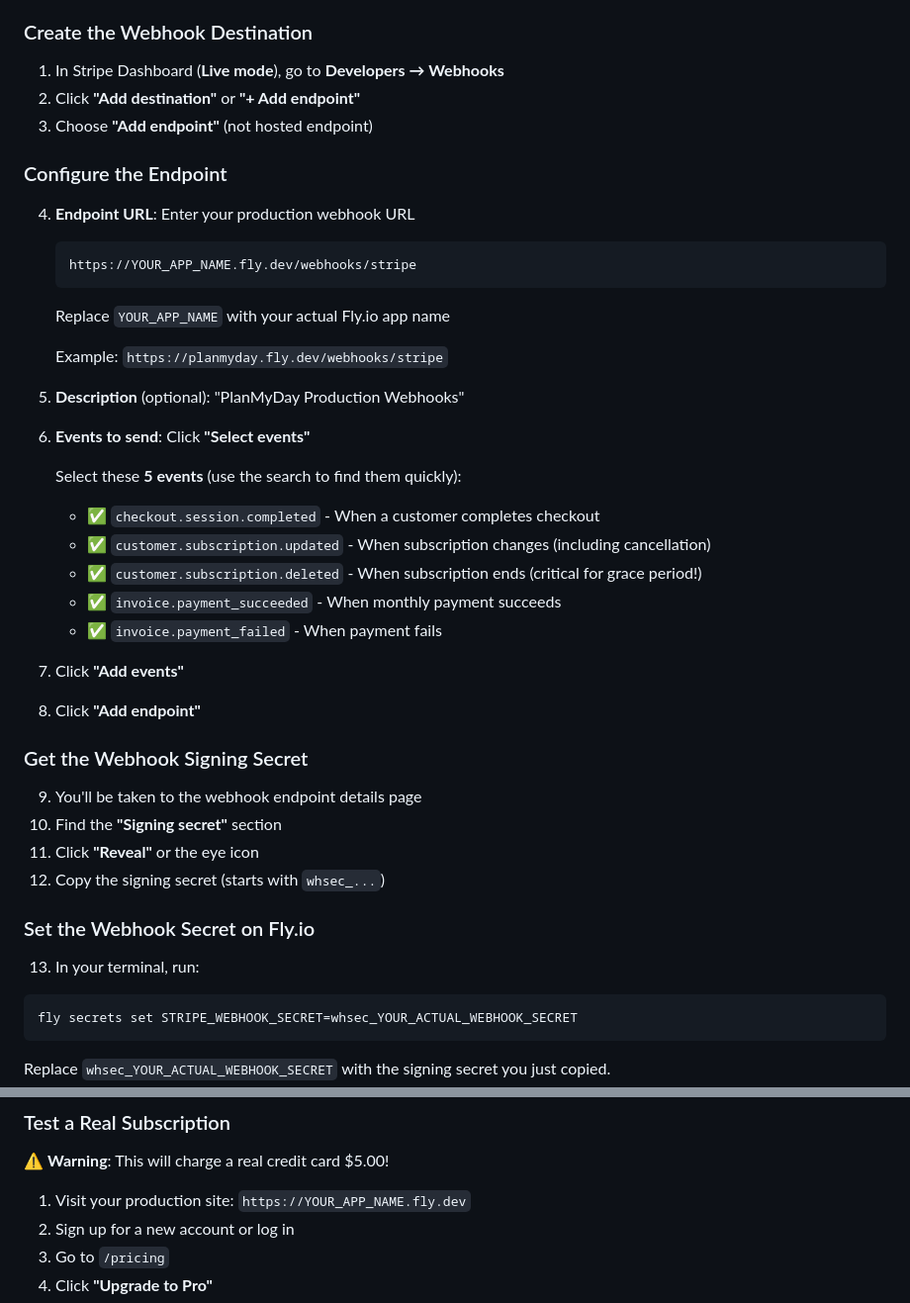
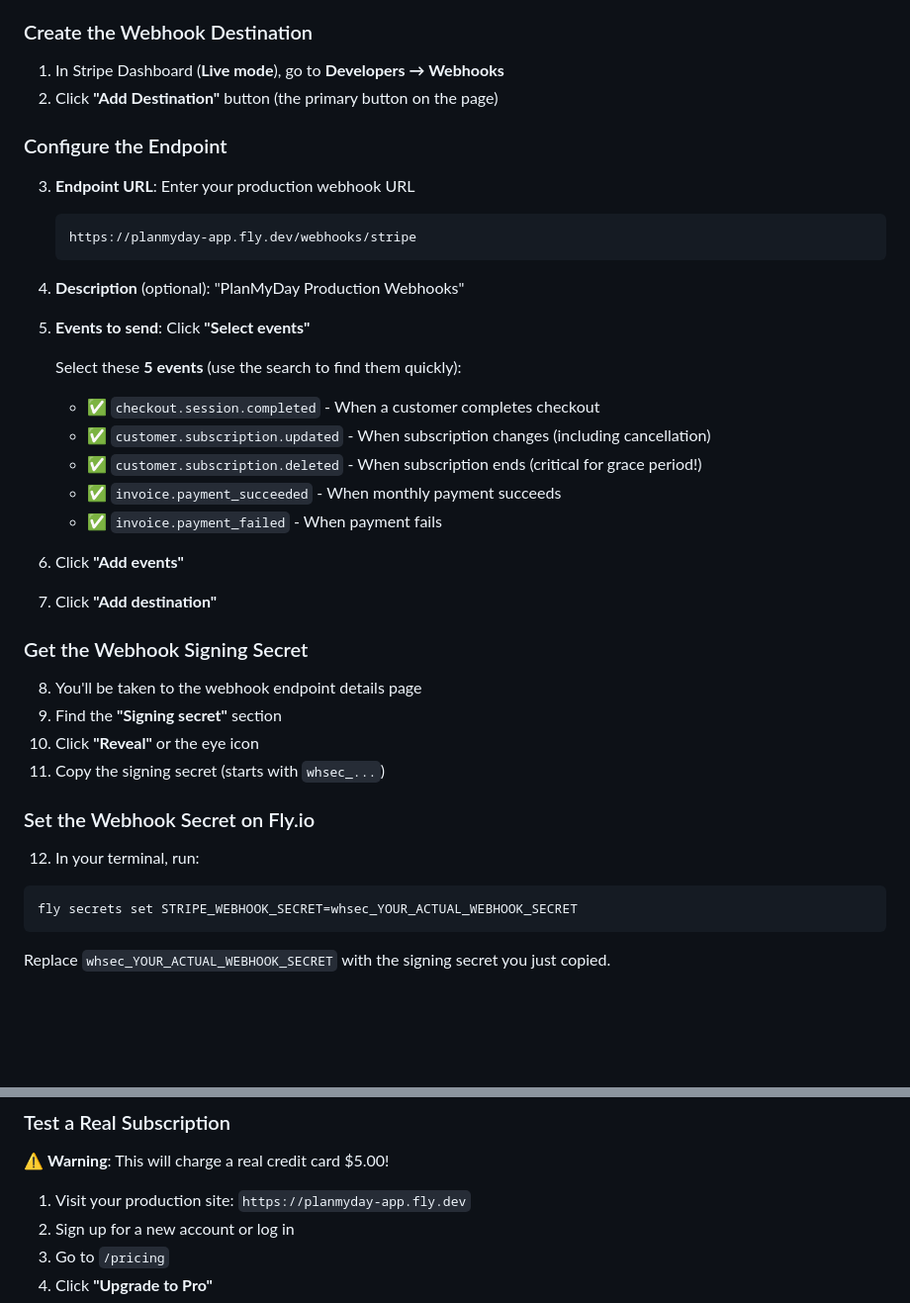
Before and after one commit to funcoder/planmydayapp, a Markdown page: STRIPE_PRODUCTION_SETUP.md, 2 parts joined by grey strips. Shown at 99% size. GitHub-like rendering; blank space fills up the shorter version.

Commit message:
Update Stripe setup documentation with correct webhook flow
- Update webhook creation to use "Add Destination" button
- Fix app URL to planmyday-app.fly.dev throughout docs
- Correct numbering in webhook setup steps
- Clarify production vs test mode keys

🤖 Generated with [Claude Code](https://claude.com/claude-code)

Co-Authored-By: Claude <noreply@anthropic.com>

````diff
--- a/STRIPE_PRODUCTION_SETUP.md
+++ b/STRIPE_PRODUCTION_SETUP.md
@@ -64,22 +64,18 @@ This is critical for subscriptions to work properly!
 ### Create the Webhook Destination
 
 1. In Stripe Dashboard (**Live mode**), go to **Developers → Webhooks**
-2. Click **"Add destination"** or **"+ Add endpoint"**
-3. Choose **"Add endpoint"** (not hosted endpoint)
+2. Click **"Add Destination"** button (the primary button on the page)
 
 ### Configure the Endpoint
 
-4. **Endpoint URL**: Enter your production webhook URL
+3. **Endpoint URL**: Enter your production webhook URL
    ```
-   https://YOUR_APP_NAME.fly.dev/webhooks/stripe
+   https://planmyday-app.fly.dev/webhooks/stripe
    ```
-   Replace `YOUR_APP_NAME` with your actual Fly.io app name
 
-   Example: `https://planmyday.fly.dev/webhooks/stripe`
+4. **Description** (optional): "PlanMyDay Production Webhooks"
 
-5. **Description** (optional): "PlanMyDay Production Webhooks"
-
-6. **Events to send**: Click **"Select events"**
+5. **Events to send**: Click **"Select events"**
 
    Select these **5 events** (use the search to find them quickly):
    - ✅ `checkout.session.completed` - When a customer completes checkout
@@ -88,20 +84,20 @@ This is critical for subscriptions to work properly!
    - ✅ `invoice.payment_succeeded` - When monthly payment succeeds
    - ✅ `invoice.payment_failed` - When payment fails
 
-7. Click **"Add events"**
+6. Click **"Add events"**
 
-8. Click **"Add endpoint"**
+7. Click **"Add destination"**
 
 ### Get the Webhook Signing Secret
 
-9. You'll be taken to the webhook endpoint details page
-10. Find the **"Signing secret"** section
-11. Click **"Reveal"** or the eye icon
-12. Copy the signing secret (starts with `whsec_...`)
+8. You'll be taken to the webhook endpoint details page
+9. Find the **"Signing secret"** section
+10. Click **"Reveal"** or the eye icon
+11. Copy the signing secret (starts with `whsec_...`)
 
 ### Set the Webhook Secret on Fly.io
 
-13. In your terminal, run:
+12. In your terminal, run:
 ```bash
 fly secrets set STRIPE_WEBHOOK_SECRET=whsec_YOUR_ACTUAL_WEBHOOK_SECRET
 ```
@@ -156,7 +152,7 @@ The Customer Portal allows users to manage their subscriptions directly through
 
 ⚠️ **Warning**: This will charge a real credit card $5.00!
 
-1. Visit your production site: `https://YOUR_APP_NAME.fly.dev`
+1. Visit your production site: `https://planmyday-app.fly.dev`
 2. Sign up for a new account or log in
 3. Go to `/pricing`
 4. Click **"Upgrade to Pro"**
````
Also changed, not shown: STRIPE_SETUP.md (+6 -4 lines).
